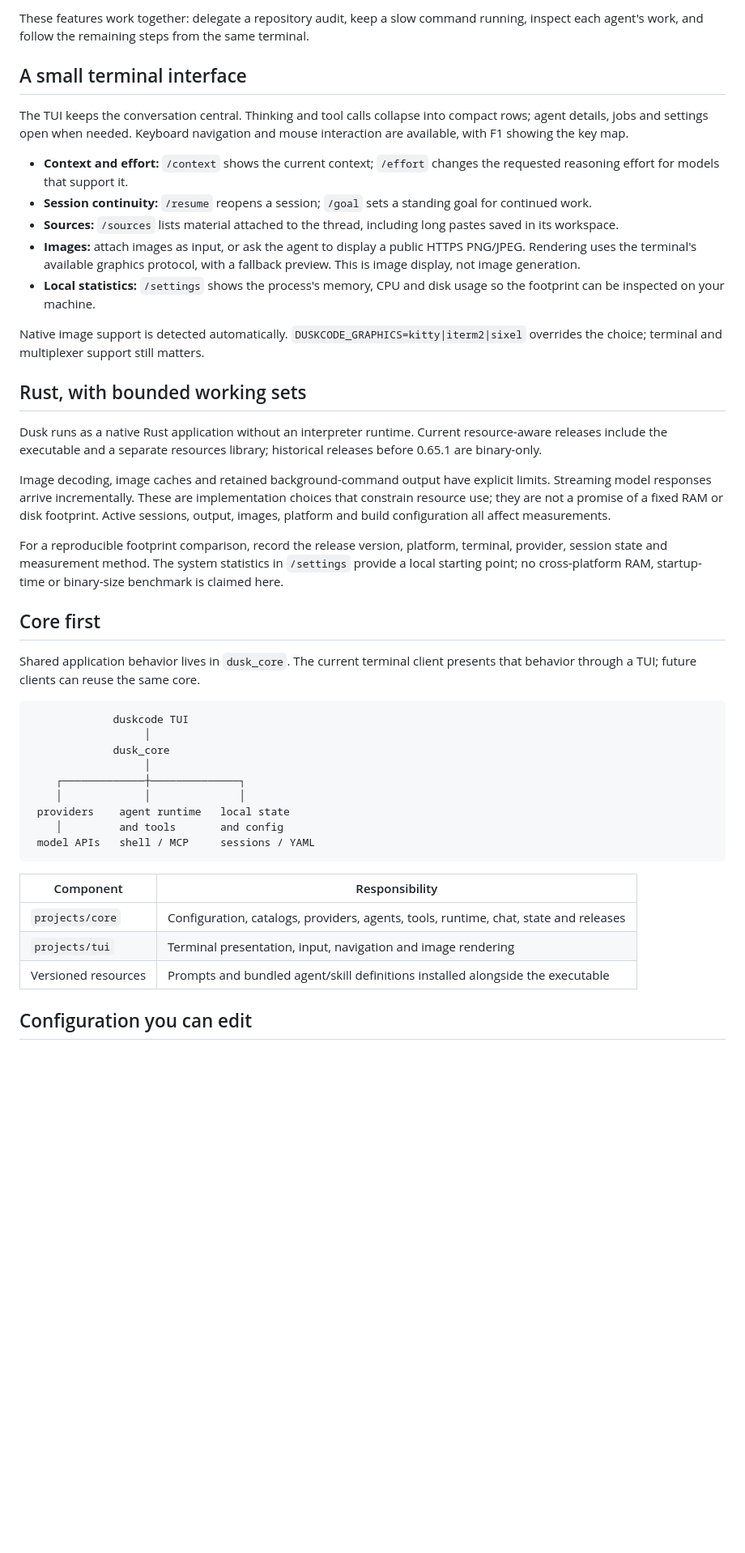
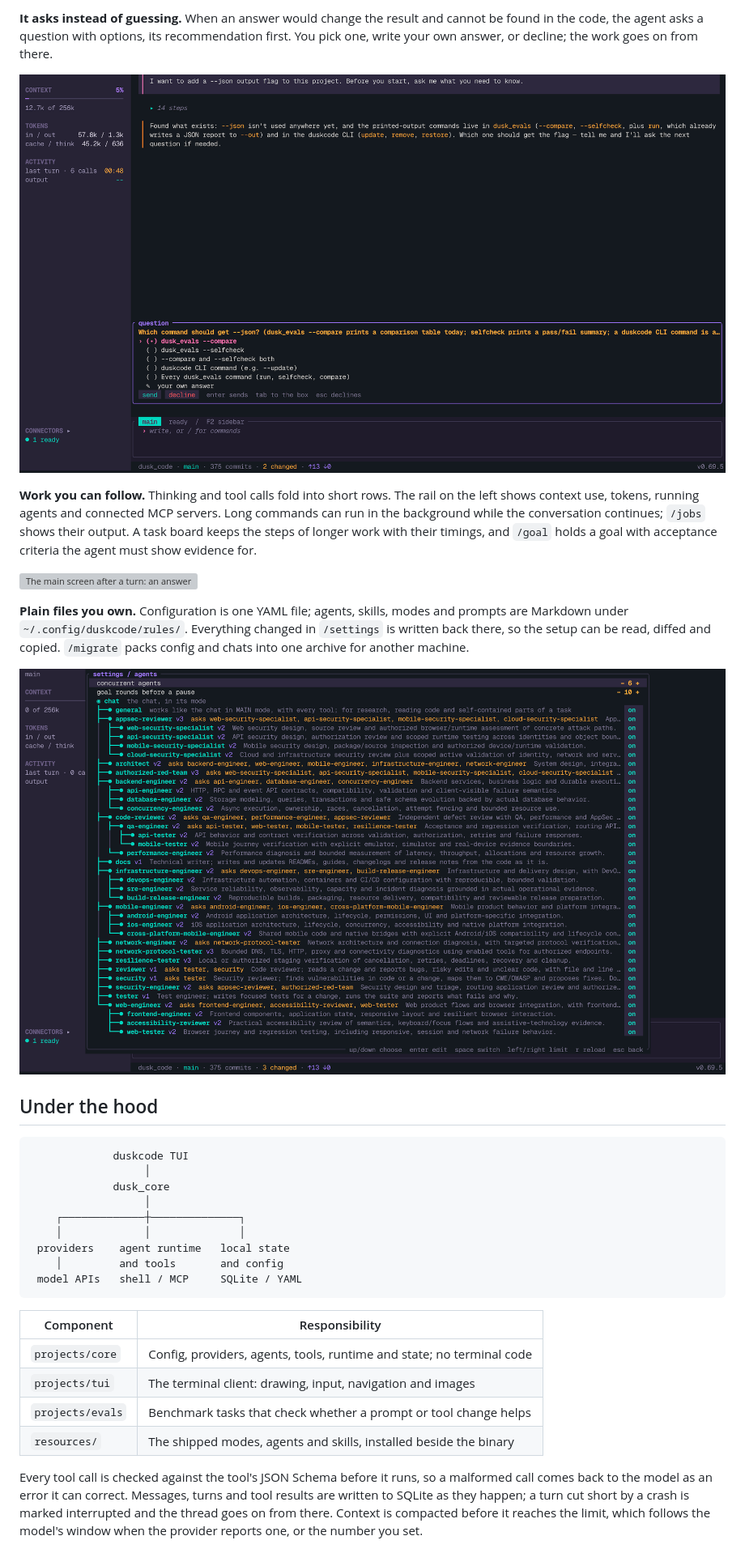
Before and after one commit to DroBov1Tya/dusk_code, a Markdown page: README.md, the part around one of its changes. Shown at 81% size. Rendered like a GitHub page; pictures changed too: docs/screenshots/03-question.png (added), docs/screenshots/04-settings.png (added); blank space fills up the shorter version; grey boxes are pictures that could not be loaded.

````diff
--- a/README.md
+++ b/README.md
@@ -26,29 +45,26 @@ The agent can maintain a persistent task board with individual steps and timings
 
-These features work together: delegate a repository audit, keep a slow command running, inspect each agent's work, and follow the remaining steps from the same terminal.
+**It asks instead of guessing.** When an answer would change the result and cannot be
+found in the code, the agent asks a question with options, its recommendation first.
+You pick one, write your own answer, or decline; the work goes on from there.
 
-## A small terminal interface
+![A question with options before the work starts](docs/screenshots/03-question.png)
 
-The TUI keeps the conversation central. Thinking and tool calls collapse into compact rows; agent details, jobs and settings open when needed. Keyboard navigation and mouse interaction are available, with F1 showing the key map.
+**Work you can follow.** Thinking and tool calls fold into short rows. The rail on the
+left shows context use, tokens, running agents and connected MCP servers. Long commands
+can run in the background while the conversation continues; `/jobs` shows their output.
+A task board keeps the steps of longer work with their timings, and `/goal` holds a goal
+with acceptance criteria the agent must show evidence for.
 
-- **Context and effort:** `/context` shows the current context; `/effort` changes the requested reasoning effort for models that support it.
-- **Session continuity:** `/resume` reopens a session; `/goal` sets a standing goal for continued work.
-- **Sources:** `/sources` lists material attached to the thread, including long pastes saved in its workspace.
-- **Images:** attach images as input, or ask the agent to display a public HTTPS PNG/JPEG. Rendering uses the terminal's available graphics protocol, with a fallback preview. This is image display, not image generation.
-- **Local statistics:** `/settings` shows the process's memory, CPU and disk usage so the footprint can be inspected on your machine.
+![The main screen after a turn: an answer with file references](docs/screenshots/01-overview.png)
 
-Native image support is detected automatically. `DUSKCODE_GRAPHICS=kitty|iterm2|sixel` overrides the choice; terminal and multiplexer support still matters.
+**Plain files you own.** Configuration is one YAML file; agents, skills, modes and
+prompts are Markdown under `~/.config/duskcode/rules/`. Everything changed in
+`/settings` is written back there, so the setup can be read, diffed and copied.
+`/migrate` packs config and chats into one archive for another machine.
 
-## Rust, with bounded working sets
+![Settings: the agent tree with its delegation links](docs/screenshots/04-settings.png)
 
-Dusk runs as a native Rust application without an interpreter runtime. Current resource-aware releases include the executable and a separate resources library; historical releases before 0.65.1 are binary-only.
-
-Image decoding, image caches and retained background-command output have explicit limits. Streaming model responses arrive incrementally. These are implementation choices that constrain resource use; they are not a promise of a fixed RAM or disk footprint. Active sessions, output, images, platform and build configuration all affect measurements.
-
-For a reproducible footprint comparison, record the release version, platform, terminal, provider, session state and measurement method. The system statistics in `/settings` provide a local starting point; no cross-platform RAM, startup-time or binary-size benchmark is claimed here.
-
-## Core first
-
-Shared application behavior lives in `dusk_core`. The current terminal client presents that behavior through a TUI; future clients can reuse the same core.
+## Under the hood
 
 ```text
              duskcode TUI
@@ -59,14 +75,20 @@ Shared application behavior lives in `dusk_core`. The current terminal client pr
     │             │              │
  providers    agent runtime   local state
     │         and tools       and config
- model APIs   shell / MCP     sessions / YAML
+ model APIs   shell / MCP     SQLite / YAML
 ```
 
 | Component | Responsibility |
 | --- | --- |
-| `projects/core` | Configuration, catalogs, providers, agents, tools, runtime, chat, state and releases |
-| `projects/tui` | Terminal presentation, input, navigation and image rendering |
-| Versioned resources | Prompts and bundled agent/skill definitions installed alongside the executable |
+| `projects/core` | Config, providers, agents, tools, runtime and state; no terminal code |
+| `projects/tui` | The terminal client: drawing, input, navigation and images |
+| `projects/evals` | Benchmark tasks that check whether a prompt or tool change helps |
+| `resources/` | The shipped modes, agents and skills, installed beside the binary |
 
-## Configuration you can edit
+Every tool call is checked against the tool's JSON Schema before it runs, so a malformed
+call comes back to the model as an error it can correct. Messages, turns and tool
+results are written to SQLite as they happen; a turn cut short by a crash is marked
+interrupted and the thread goes on from there. Context is compacted before it reaches
+the limit, which follows the model's window when the provider reports one, or the number
+you set.
 
````
Also changed, not shown: other parts of README.md (+53 -82 lines), docs/screenshots/README.md (+8 -10 lines), 4 other files.
